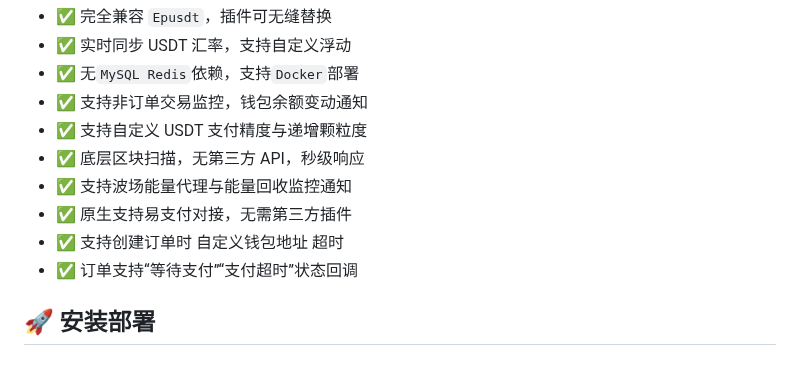
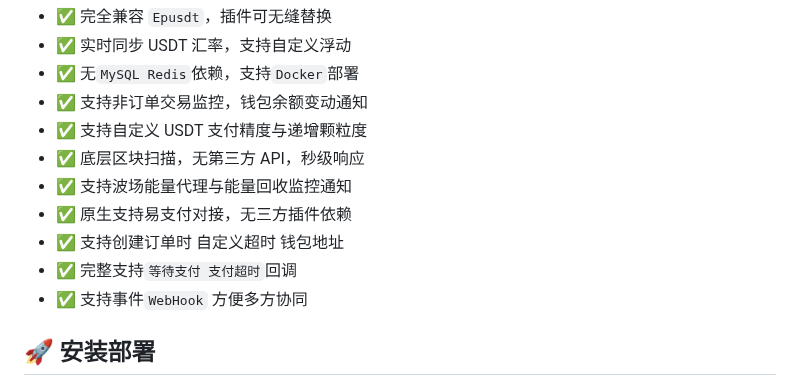
Before and after one commit to andistributed/pusdt, a Markdown page: README.md, the part around one of its changes. GitHub-like rendering.

Commit message:
doc: readme.md update

```diff
--- a/README.md
+++ b/README.md
@@ -32,9 +32,10 @@
 - ✅ 支持自定义 USDT 支付精度与递增颗粒度
 - ✅ 底层区块扫描，无第三方 API，秒级响应
 - ✅ 支持波场能量代理与能量回收监控通知
-- ✅ 原生支持易支付对接，无需第三方插件
-- ✅ 支持创建订单时 自定义钱包地址 超时
-- ✅ 订单支持“等待支付”“支付超时”状态回调
+- ✅ 原生支持易支付对接，无三方插件依赖
+- ✅ 支持创建订单时 自定义超时 钱包地址
+- ✅ 完整支持`等待支付 支付超时`回调
+- ✅ 支持事件`WebHook` 方便多方协同
 
 ## 🚀 安装部署
 
```
Also changed, not shown: other parts of README.md (+3 -3 lines).
